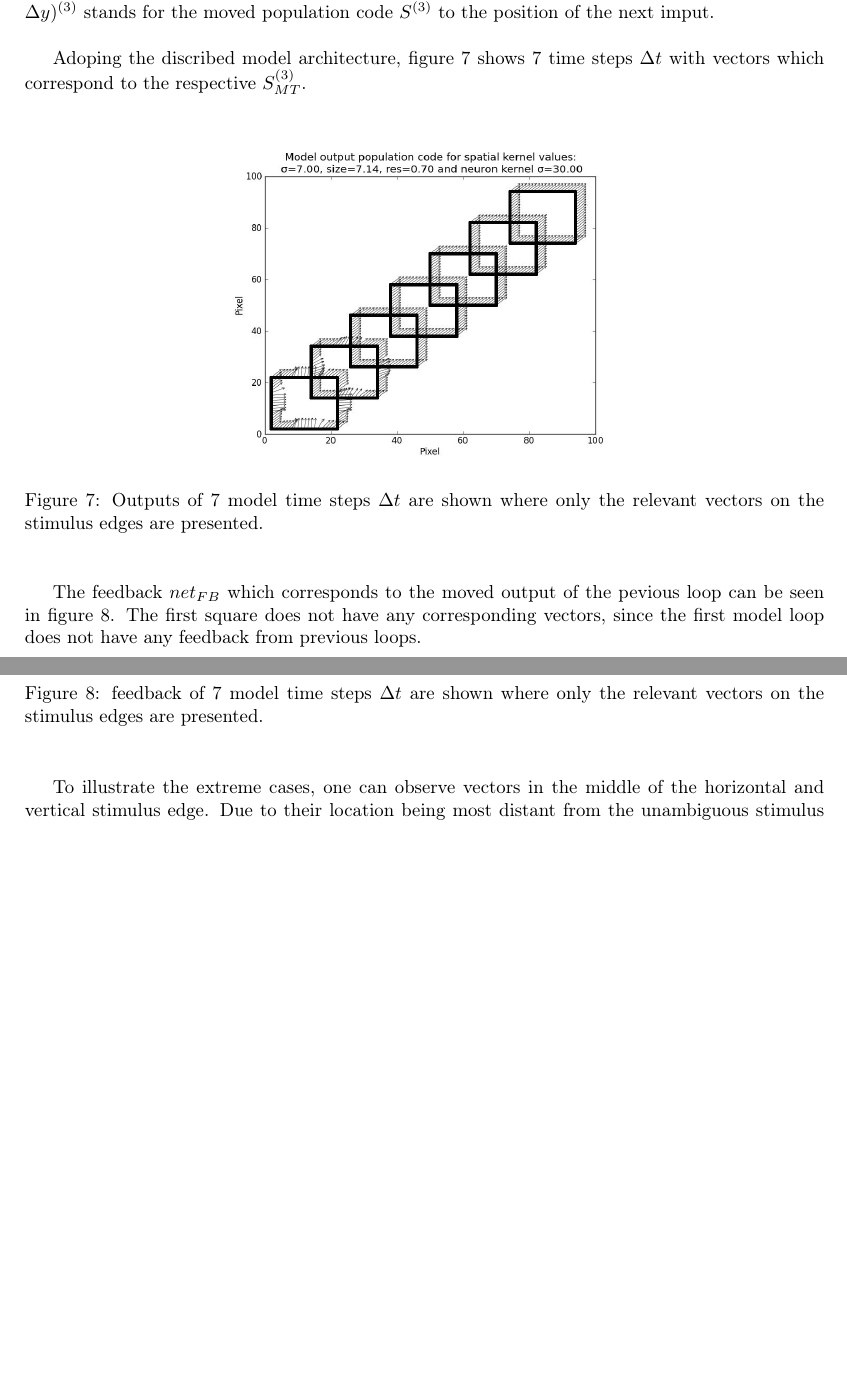
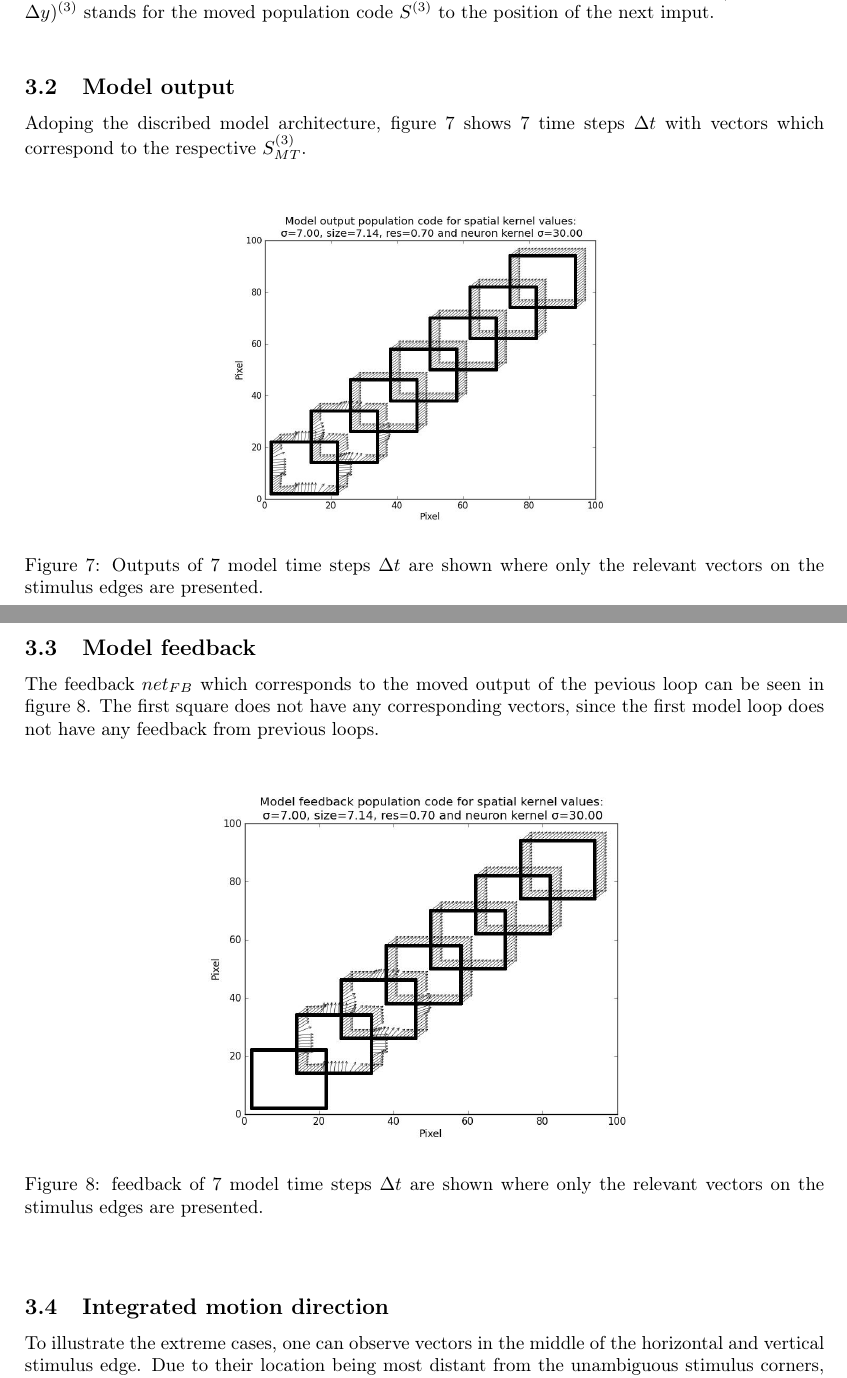
Before and after one commit to ohaas/Lab_rotation_report, a LaTeX paper (Report.tex): two parts of pages 7 and 8 of 8, joined at a grey line, cut so that both start at the same text, the shorter picture padded with empty space. Compiled offline with pdfLaTeX.

Commit message:
Results done

```diff
--- a/Report.tex
+++ b/Report.tex
@@ -216,6 +216,7 @@ The corresponding parameters are summarized in table~\ref{tab:variables}:
 \label{tab:variables}
 \end{table}
 
+\subsection{Model output}
 Adoping the discribed model architecture, figure~\ref{fig:output} shows 7 time steps $\Delta t$ with vectors which correspond to the respective $S^{(3)}_{MT}$.
 
 \vspace{0.5cm}
@@ -227,16 +228,18 @@ Adoping the discribed model architecture, figure~\ref{fig:output} shows 7 time s
 \end{figure}
 \vspace{0.5cm}
 
+\subsection{Model feedback}
 The feedback $net_{FB}$ which corresponds to the moved output of the pevious loop can be seen in figure~\ref{fig:feedback}. The first square does not have any corresponding vectors, since the first model loop does not have any feedback from previous loops.
-\newpage
+\vspace{0.5cm}
 \begin{figure}[ht]
 \centering
-\includegraphics[width=10cm]{pics/feedback}
+\includegraphics[width=9cm]{pics/feedback}
 \caption{feedback of 7 model time steps $\Delta t$ are shown where only the relevant vectors on the stimulus edges are presented.}
 \label{fig:feedback}
 \end{figure}
 \vspace{0.5cm}
 
+\subsection{Integrated motion direction}
 To illustrate the extreme cases, one can observe vectors in the middle of the horizontal and vertical stimulus edge. Due to their location being most distant from the unambiguous stimulus corners, their direction will unambiguate the slowest.\\
 Such an illustration can be seen in figure~\ref{fig:integratedMotion}.
 
```
Also changed, not shown: Report.pdf, Report.tex (8 more changed lines), 4 other files.
